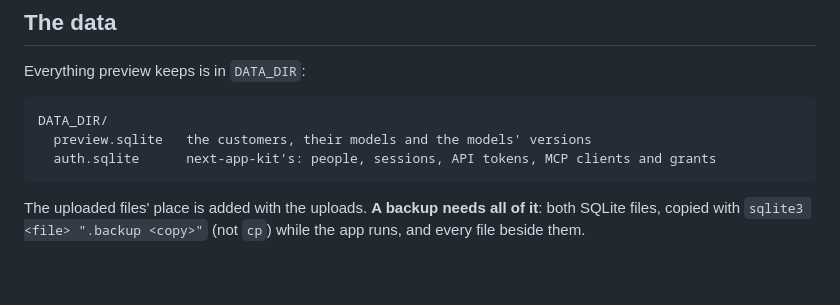
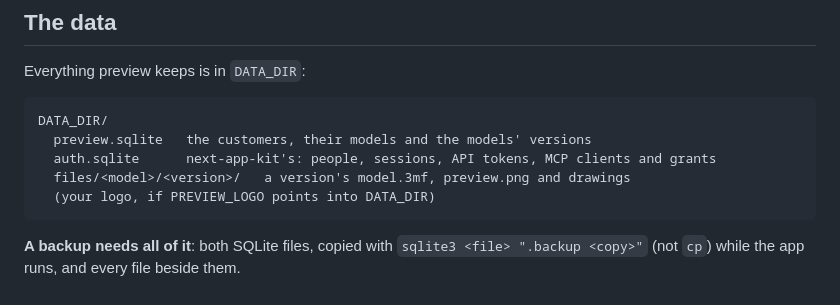
Before and after one commit to 3D-Bruckner/preview, a Markdown page: docs/configuration.md, the part around the change. GitHub-like rendering.

````diff
--- a/docs/configuration.md
+++ b/docs/configuration.md
@@ -67,6 +67,8 @@ Everything preview keeps is in `DATA_DIR`:
 DATA_DIR/
   preview.sqlite   the customers, their models and the models' versions
   auth.sqlite      next-app-kit's: people, sessions, API tokens, MCP clients and grants
+  files/<model>/<version>/   a version's model.3mf, preview.png and drawings
+  (your logo, if PREVIEW_LOGO points into DATA_DIR)
 ```
 
-The uploaded files' place is added with the uploads. **A backup needs all of it**: both SQLite files, copied with `sqlite3 <file> ".backup <copy>"` (not `cp`) while the app runs, and every file beside them.
+**A backup needs all of it**: both SQLite files, copied with `sqlite3 <file> ".backup <copy>"` (not `cp`) while the app runs, and every file beside them.
````
Also changed, not shown: README.md (+35 -6 lines), docs/adding-a-language.md (added, +23 -0 lines), docs/architecture.md (+7 -4 lines), docs/images/customer-model-page.png (added), 1 other file.
